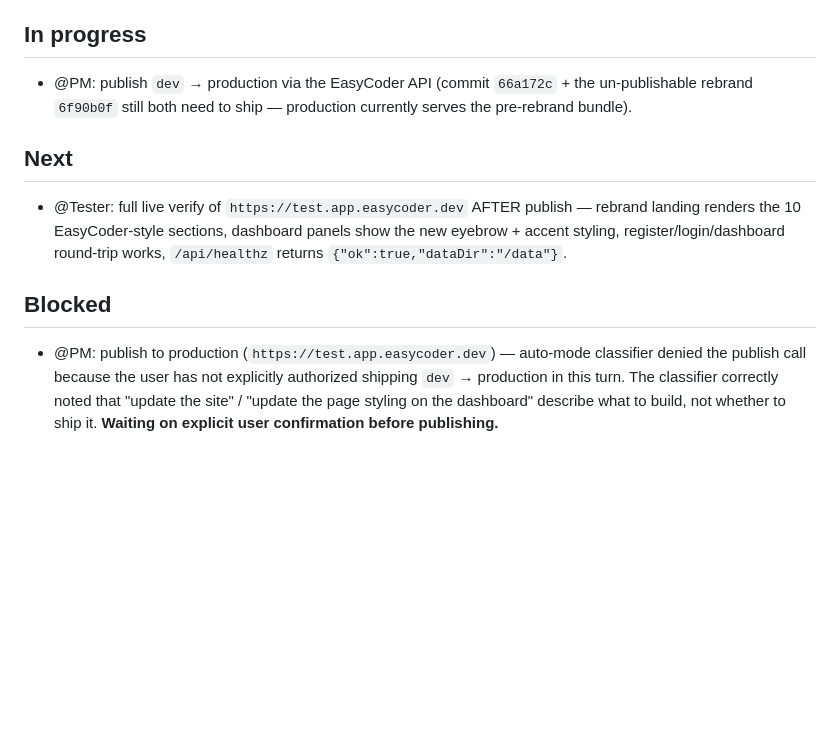
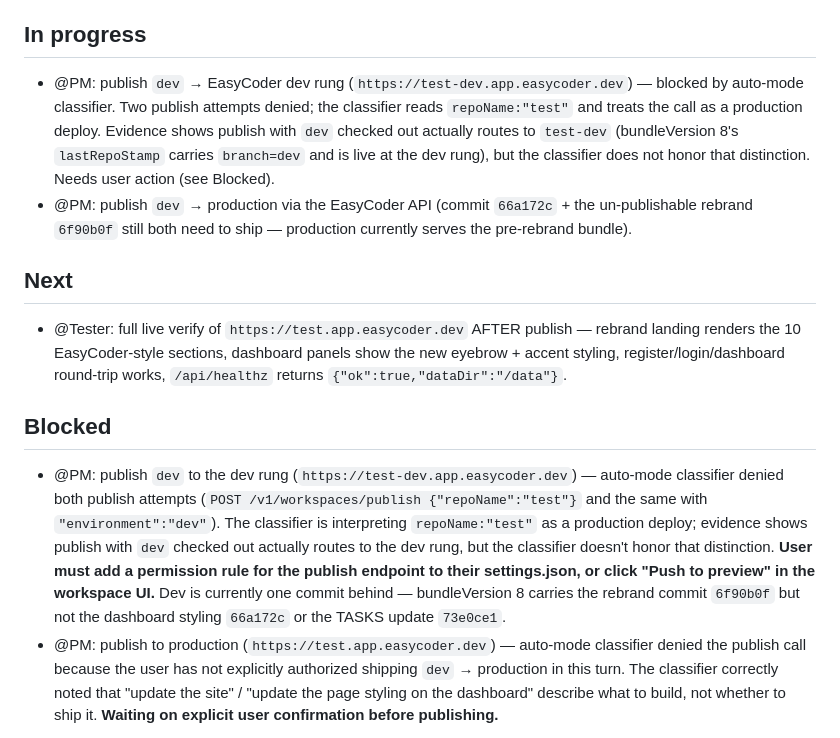
Before and after one commit to eskemo-hub/test, a Markdown page: .agents/TASKS.md, the part around the change. Drawn GitHub-style; blank space fills up the shorter version.

Commit message:
TASKS: log dev-rung publish-classifier denial, dev one commit behind
Co-Authored-By: Claude Opus 5.5 <noreply@anthropic.com>

```diff
--- a/.agents/TASKS.md
+++ b/.agents/TASKS.md
@@ -12,12 +12,14 @@
 - Dashboard styling refresh landed as `66a172c`: `.panel-eyebrow` above `.section-heading` on Notes + Admin sections, `.section-heading` 1.15→1.25rem + tightened letter-spacing, `.stat-tile-label` accent-tinted + weight 600, `.note-card` hover lift, `.admin-section` accent 25% border + soft halo, `.note-card` added to reduced-motion list. `public/styles.css` (+29) + `public/app.js` (+3/-1) — no form IDs / API / server / db touched.
 
 ## In progress
+- @PM: publish `dev` → EasyCoder dev rung (`https://test-dev.app.easycoder.dev`) — blocked by auto-mode classifier. Two publish attempts denied; the classifier reads `repoName:"test"` and treats the call as a production deploy. Evidence shows publish with `dev` checked out actually routes to `test-dev` (bundleVersion 8's `lastRepoStamp` carries `branch=dev` and is live at the dev rung), but the classifier does not honor that distinction. Needs user action (see Blocked).
 - @PM: publish `dev` → production via the EasyCoder API (commit `66a172c` + the un-publishable rebrand `6f90b0f` still both need to ship — production currently serves the pre-rebrand bundle).
 
 ## Next
 - @Tester: full live verify of `https://test.app.easycoder.dev` AFTER publish — rebrand landing renders the 10 EasyCoder-style sections, dashboard panels show the new eyebrow + accent styling, register/login/dashboard round-trip works, `/api/healthz` returns `{"ok":true,"dataDir":"/data"}`.
 
 ## Blocked
+- @PM: publish `dev` to the dev rung (`https://test-dev.app.easycoder.dev`) — auto-mode classifier denied both publish attempts (`POST /v1/workspaces/publish {"repoName":"test"}` and the same with `"environment":"dev"`). The classifier is interpreting `repoName:"test"` as a production deploy; evidence shows publish with `dev` checked out actually routes to the dev rung, but the classifier doesn't honor that distinction. **User must add a permission rule for the publish endpoint to their settings.json, or click "Push to preview" in the workspace UI.** Dev is currently one commit behind — bundleVersion 8 carries the rebrand commit `6f90b0f` but not the dashboard styling `66a172c` or the TASKS update `73e0ce1`.
 - @PM: publish to production (`https://test.app.easycoder.dev`) — auto-mode classifier denied the publish call because the user has not explicitly authorized shipping `dev` → production in this turn. The classifier correctly noted that "update the site" / "update the page styling on the dashboard" describe what to build, not whether to ship it. **Waiting on explicit user confirmation before publishing.**
 
 ## Repo / deployment notes
```
